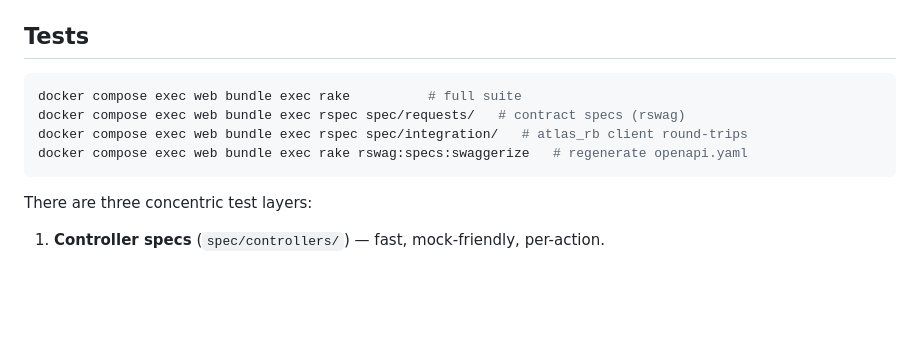
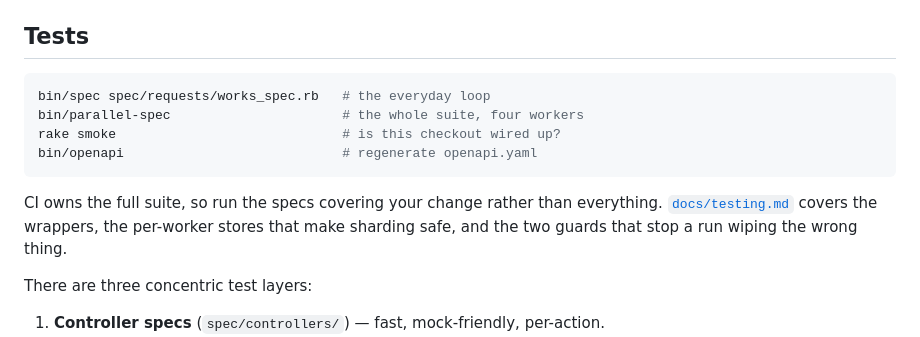
Before and after one commit to NEU-Libraries/atlas, a Markdown page: README.md, the part around the change. Drawn GitHub-style; blank space fills up the shorter version.

````diff
--- a/README.md
+++ b/README.md
@@ -146,11 +146,16 @@ on boot, so a fresh checkout is one command away from a working API.
 ## Tests
 
 ```bash
-docker compose exec web bundle exec rake          # full suite
-docker compose exec web bundle exec rspec spec/requests/   # contract specs (rswag)
-docker compose exec web bundle exec rspec spec/integration/   # atlas_rb client round-trips
-docker compose exec web bundle exec rake rswag:specs:swaggerize   # regenerate openapi.yaml
+bin/spec spec/requests/works_spec.rb   # the everyday loop
+bin/parallel-spec                      # the whole suite, four workers
+rake smoke                             # is this checkout wired up?
+bin/openapi                            # regenerate openapi.yaml
 ```
+
+CI owns the full suite, so run the specs covering your change rather than
+everything. [`docs/testing.md`](docs/testing.md) covers the wrappers, the
+per-worker stores that make sharding safe, and the two guards that stop a run
+wiping the wrong thing.
 
 There are three concentric test layers:
 
````
Also changed, not shown: docs/testing.md (added, +115 -0 lines).
